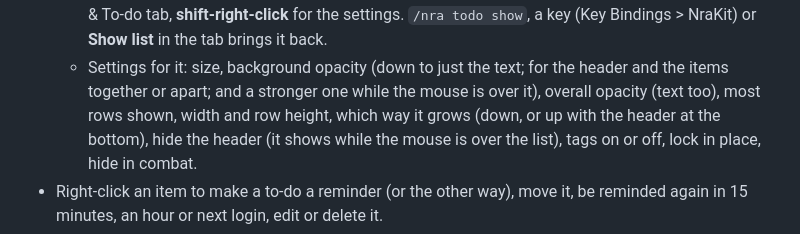
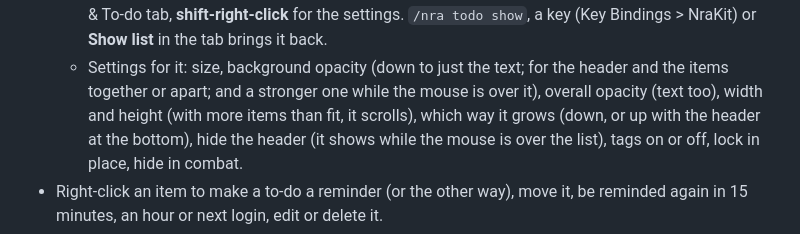
Before and after one commit to repsejnworb/NraKit, a Markdown page: README.md, the part around the change. GitHub-like rendering.

Commit message:
feat: the reminders list has a width and a height, and scrolls past its height

```diff
--- a/README.md
+++ b/README.md
@@ -293,7 +293,7 @@ pops up the next time you log in; `/nra todo respec` just goes on your **to-do l
     for the Reminders & To-do tab, **shift-right-click** for the settings. `/nra todo show`, a key (Key
     Bindings > NraKit) or **Show list** in the tab brings it back.
   - Settings for it: size, background opacity (down to just the text; for the header and the items
-    together or apart; and a stronger one while the mouse is over it), overall opacity (text too), most rows shown, width and row height, which way it
+    together or apart; and a stronger one while the mouse is over it), overall opacity (text too), width and height (with more items than fit, it scrolls), which way it
     grows (down, or up with the header at the bottom), hide the header (it shows while the mouse is
     over the list), tags on or off, lock in place, hide in combat.
 - Right-click an item to make a to-do a reminder (or the other way), move it, be reminded again in 15
```
Also changed, not shown: .github/CURSEFORGE.md (+1 -1 lines), .github/screenshots/remindersTracker.png (added), 3 other files.
